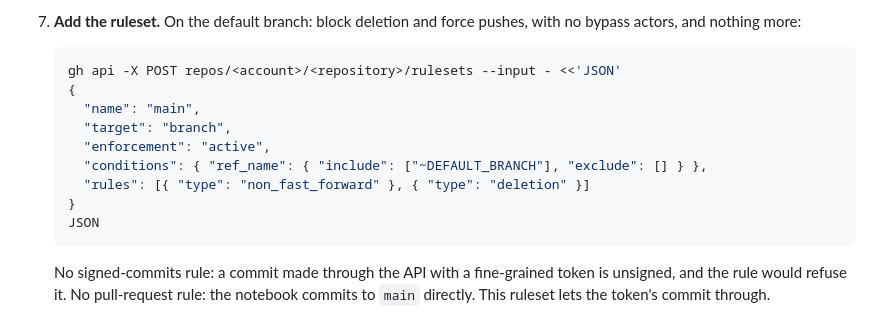
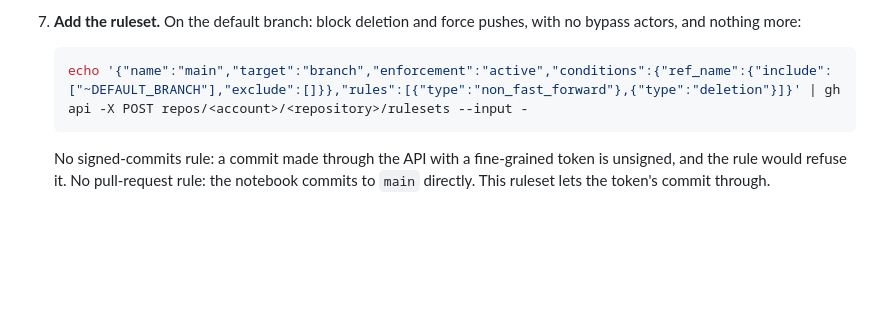
Before and after one commit to npstorey/typedstandards-host-template, a Markdown page: README.md, the part around the change. GitHub-like rendering; blank space fills up the shorter version.

Commit message:
README step 7: the ruleset command on one line, so an indented paste still runs
A heredoc pasted with an indent never sees its closing line, and the shell waits
for more input. The JSON body is the same, compared with jq -cS.

Co-Authored-By: Claude Opus 5.5 <noreply@anthropic.com>
Claude-Session: https://claude.ai/code/session_01LJBCtCpvKX2vdg53xqw8ji
Signed-off-by: Nathan Storey <npstorey@users.noreply.github.com>

````diff
--- a/README.md
+++ b/README.md
@@ -465,15 +465,7 @@ and its job is skipped.
    no bypass actors, and nothing more:
 
    ```sh
-   gh api -X POST repos/<account>/<repository>/rulesets --input - <<'JSON'
-   {
-     "name": "main",
-     "target": "branch",
-     "enforcement": "active",
-     "conditions": { "ref_name": { "include": ["~DEFAULT_BRANCH"], "exclude": [] } },
-     "rules": [{ "type": "non_fast_forward" }, { "type": "deletion" }]
-   }
-   JSON
+   echo '{"name":"main","target":"branch","enforcement":"active","conditions":{"ref_name":{"include":["~DEFAULT_BRANCH"],"exclude":[]}},"rules":[{"type":"non_fast_forward"},{"type":"deletion"}]}' | gh api -X POST repos/<account>/<repository>/rulesets --input -
    ```
 
    No signed-commits rule: a commit made through the API with a fine-grained token is
````
